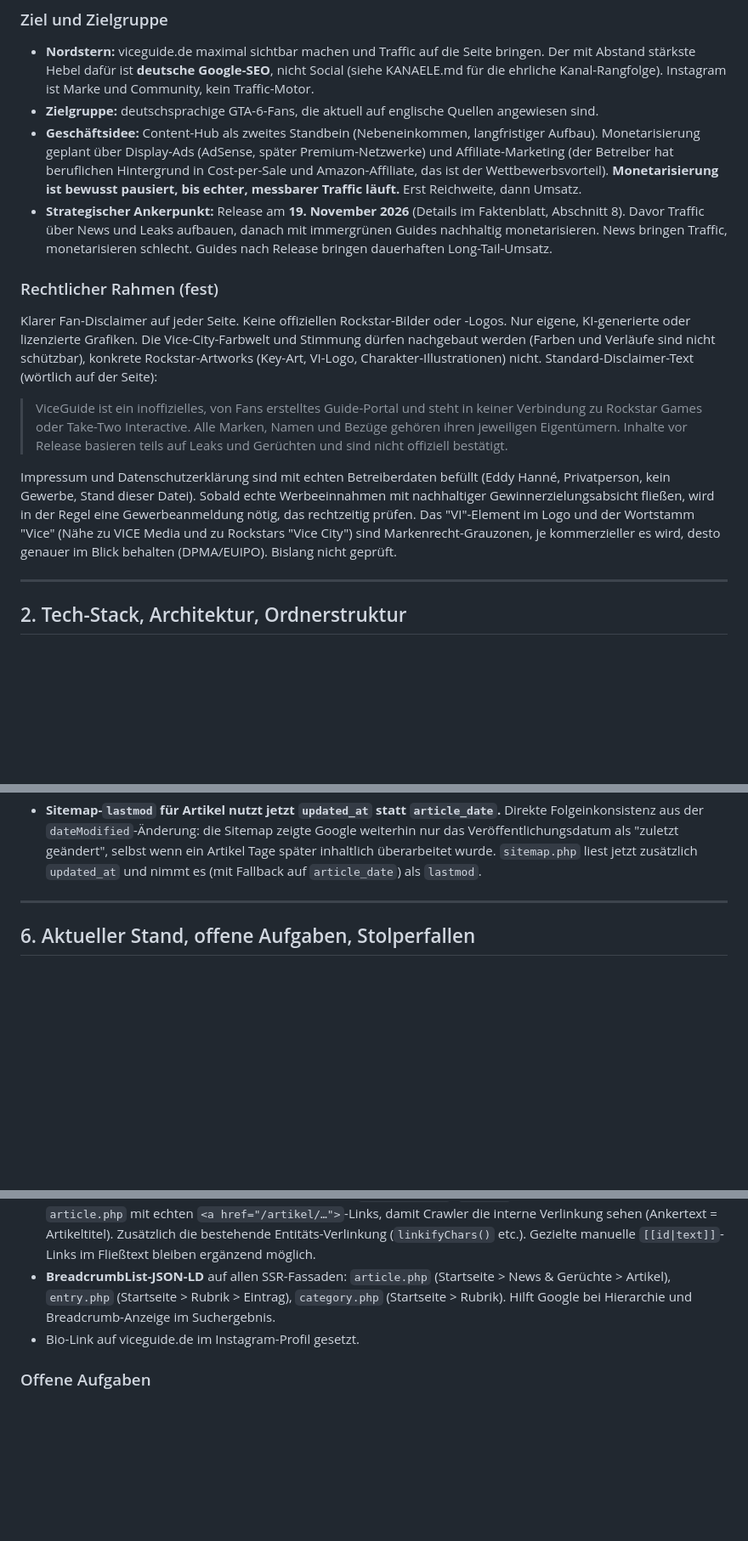
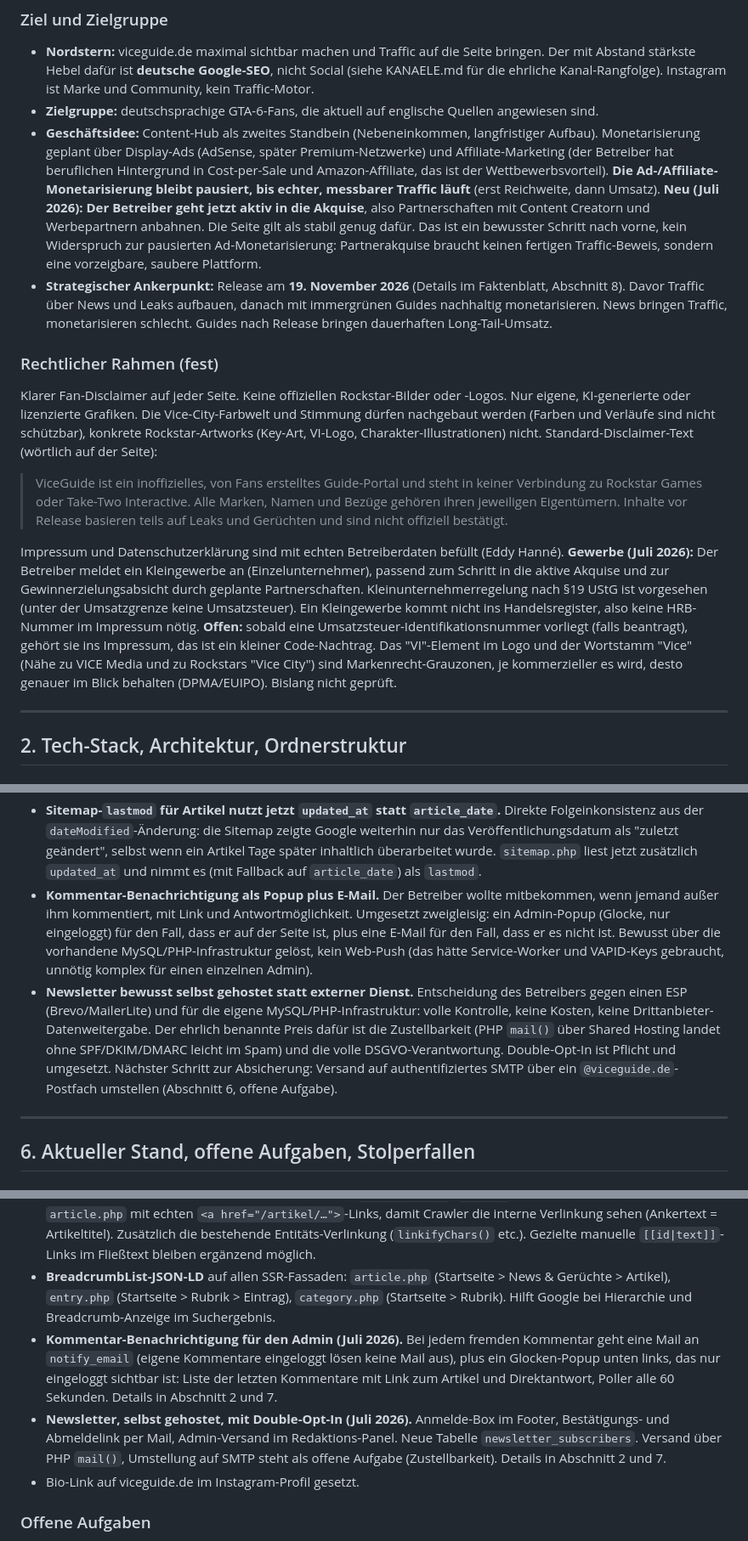
Before and after one commit to eddyhanne/ViceGuide, a Markdown page: CLAUDE.md, 3 parts joined by grey strips. Shown at 85% size. Drawn GitHub-style; blank space fills up the shorter version.

```diff
--- a/CLAUDE.md
+++ b/CLAUDE.md
@@ -68,7 +68,7 @@ ViceGuide ist die **deutschsprachige GTA-6-Zentrale**, ein komplettes Guide-Port
 ### Ziel und Zielgruppe
 - **Nordstern:** viceguide.de maximal sichtbar machen und Traffic auf die Seite bringen. Der mit Abstand stärkste Hebel dafür ist **deutsche Google-SEO**, nicht Social (siehe KANAELE.md für die ehrliche Kanal-Rangfolge). Instagram ist Marke und Community, kein Traffic-Motor.
 - **Zielgruppe:** deutschsprachige GTA-6-Fans, die aktuell auf englische Quellen angewiesen sind.
-- **Geschäftsidee:** Content-Hub als zweites Standbein (Nebeneinkommen, langfristiger Aufbau). Monetarisierung geplant über Display-Ads (AdSense, später Premium-Netzwerke) und Affiliate-Marketing (der Betreiber hat beruflichen Hintergrund in Cost-per-Sale und Amazon-Affiliate, das ist der Wettbewerbsvorteil). **Monetarisierung ist bewusst pausiert, bis echter, messbarer Traffic läuft.** Erst Reichweite, dann Umsatz.
+- **Geschäftsidee:** Content-Hub als zweites Standbein (Nebeneinkommen, langfristiger Aufbau). Monetarisierung geplant über Display-Ads (AdSense, später Premium-Netzwerke) und Affiliate-Marketing (der Betreiber hat beruflichen Hintergrund in Cost-per-Sale und Amazon-Affiliate, das ist der Wettbewerbsvorteil). **Die Ad-/Affiliate-Monetarisierung bleibt pausiert, bis echter, messbarer Traffic läuft** (erst Reichweite, dann Umsatz). **Neu (Juli 2026): Der Betreiber geht jetzt aktiv in die Akquise**, also Partnerschaften mit Content Creatorn und Werbepartnern anbahnen. Die Seite gilt als stabil genug dafür. Das ist ein bewusster Schritt nach vorne, kein Widerspruch zur pausierten Ad-Monetarisierung: Partnerakquise braucht keinen fertigen Traffic-Beweis, sondern eine vorzeigbare, saubere Plattform.
 - **Strategischer Ankerpunkt:** Release am **19. November 2026** (Details im Faktenblatt, Abschnitt 8). Davor Traffic über News und Leaks aufbauen, danach mit immergrünen Guides nachhaltig monetarisieren. News bringen Traffic, monetarisieren schlecht. Guides nach Release bringen dauerhaften Long-Tail-Umsatz.
 
 ### Rechtlicher Rahmen (fest)
@@ -76,7 +76,7 @@ Klarer Fan-Disclaimer auf jeder Seite. Keine offiziellen Rockstar-Bilder oder -L
 
 > ViceGuide ist ein inoffizielles, von Fans erstelltes Guide-Portal und steht in keiner Verbindung zu Rockstar Games oder Take-Two Interactive. Alle Marken, Namen und Bezüge gehören ihren jeweiligen Eigentümern. Inhalte vor Release basieren teils auf Leaks und Gerüchten und sind nicht offiziell bestätigt.
 
-Impressum und Datenschutzerklärung sind mit echten Betreiberdaten befüllt (Eddy Hanné, Privatperson, kein Gewerbe, Stand dieser Datei). Sobald echte Werbeeinnahmen mit nachhaltiger Gewinnerzielungsabsicht fließen, wird in der Regel eine Gewerbeanmeldung nötig, das rechtzeitig prüfen. Das "VI"-Element im Logo und der Wortstamm "Vice" (Nähe zu VICE Media und zu Rockstars "Vice City") sind Markenrecht-Grauzonen, je kommerzieller es wird, desto genauer im Blick behalten (DPMA/EUIPO). Bislang nicht geprüft.
+Impressum und Datenschutzerklärung sind mit echten Betreiberdaten befüllt (Eddy Hanné). **Gewerbe (Juli 2026):** Der Betreiber meldet ein Kleingewerbe an (Einzelunternehmer), passend zum Schritt in die aktive Akquise und zur Gewinnerzielungsabsicht durch geplante Partnerschaften. Kleinunternehmerregelung nach §19 UStG ist vorgesehen (unter der Umsatzgrenze keine Umsatzsteuer). Ein Kleingewerbe kommt nicht ins Handelsregister, also keine HRB-Nummer im Impressum nötig. **Offen:** sobald eine Umsatzsteuer-Identifikationsnummer vorliegt (falls beantragt), gehört sie ins Impressum, das ist ein kleiner Code-Nachtrag. Das "VI"-Element im Logo und der Wortstamm "Vice" (Nähe zu VICE Media und zu Rockstars "Vice City") sind Markenrecht-Grauzonen, je kommerzieller es wird, desto genauer im Blick behalten (DPMA/EUIPO). Bislang nicht geprüft.
 
 ---
 
@@ -345,6 +347,8 @@ php -S localhost:8000 -t .
 
 **Favicon im Google-Suchergebnis nachgebessert.** Trotz `<link rel="icon">` zeigte Google nur den generischen Globus. Zwei Ursachen behoben: (1) es gab keine `favicon.ico` im Root, genau die fragt Googles Favicon-Crawler zuerst ab, jetzt vorhanden (16/32/48 als eingebettete PNGs, per PHP/GD zusammengesetzt). (2) Die PNG-Favicons waren mit viel transparentem Rand zentriert, das "VI" wirkte winzig, jetzt eng auf den sichtbaren Inhalt beschnitten (nur ~8% Rand), sodass das Motiv die Fläche füllt. Head deklariert zusätzlich `favicon.ico` (`sizes="any"`) und ein `favicon-96x96.png`. Die PHP-Fassaden übernehmen den Head aus `index.html`, tragen die Icons also mit. Hinweis: Favicon-Updates in der Google-Suche brauchen erfahrungsgemäß Tage bis Wochen und lassen sich nicht erzwingen, ein Reindex-Antrag der Startseite in der Search Console beschleunigt es tendenziell.
 - **Sitemap-`lastmod` für Artikel nutzt jetzt `updated_at` statt `article_date`.** Direkte Folgeinkonsistenz aus der `dateModified`-Änderung: die Sitemap zeigte Google weiterhin nur das Veröffentlichungsdatum als "zuletzt geändert", selbst wenn ein Artikel Tage später inhaltlich überarbeitet wurde. `sitemap.php` liest jetzt zusätzlich `updated_at` und nimmt es (mit Fallback auf `article_date`) als `lastmod`.
+- **Kommentar-Benachrichtigung als Popup plus E-Mail.** Der Betreiber wollte mitbekommen, wenn jemand außer ihm kommentiert, mit Link und Antwortmöglichkeit. Umgesetzt zweigleisig: ein Admin-Popup (Glocke, nur eingeloggt) für den Fall, dass er auf der Seite ist, plus eine E-Mail für den Fall, dass er es nicht ist. Bewusst über die vorhandene MySQL/PHP-Infrastruktur gelöst, kein Web-Push (das hätte Service-Worker und VAPID-Keys gebraucht, unnötig komplex für einen einzelnen Admin).
+- **Newsletter bewusst selbst gehostet statt externer Dienst.** Entscheidung des Betreibers gegen einen ESP (Brevo/MailerLite) und für die eigene MySQL/PHP-Infrastruktur: volle Kontrolle, keine Kosten, keine Drittanbieter-Datenweitergabe. Der ehrlich benannte Preis dafür ist die Zustellbarkeit (PHP `mail()` über Shared Hosting landet ohne SPF/DKIM/DMARC leicht im Spam) und die volle DSGVO-Verantwortung. Double-Opt-In ist Pflicht und umgesetzt. Nächster Schritt zur Absicherung: Versand auf authentifiziertes SMTP über ein `@viceguide.de`-Postfach umstellen (Abschnitt 6, offene Aufgabe).
 
 ---
 
@@ -359,6 +363,8 @@ php -S localhost:8000 -t .
 - **SEO-Grundlagen erledigt:** Google Search Console eingerichtet, Sitemap eingereicht, OG-Image vorhanden, echte URLs für ausnahmslos jeden Bereich (Artikel, Datenbank-Einträge, Kategorie-Listen, Videos, Community, Karte, Impressum/Datenschutz, Home) mit serverseitigem Rendering, kein Hash-Routing mehr aktiv. PageSpeed-Audit durchgeführt (SEO 100/100 mobil und Desktop, Performance Desktop 90, Mobil im mittleren Bereich, siehe Stolperfallen zu Messwert-Schwankungen). Externe SEO-Analyse per ChatGPT eingeholt und die konkreten Funde (Admin-Panel im HTML, doppeltes Logo, fehlende Kategorie-Hubs, DB-Migration pro Request, Impressum/Datenschutz ohne eigene URL) abgearbeitet, siehe Abschnitt 5.
 - **Internes Cross-Linking läuft automatisch:** Jeder Artikel bekommt am Ende einen "Mehr Artikel"-Block (gleiche Kategorie zuerst, dann neueste), sowohl clientseitig (`openArticle()`, `#a-more`) als auch serverseitig in `article.php` mit echten `<a href="/artikel/…">`-Links, damit Crawler die interne Verlinkung sehen (Ankertext = Artikeltitel). Zusätzlich die bestehende Entitäts-Verlinkung (`linkifyChars()` etc.). Gezielte manuelle `[[id|text]]`-Links im Fließtext bleiben ergänzend möglich.
 - **BreadcrumbList-JSON-LD** auf allen SSR-Fassaden: `article.php` (Startseite > News & Gerüchte > Artikel), `entry.php` (Startseite > Rubrik > Eintrag), `category.php` (Startseite > Rubrik). Hilft Google bei Hierarchie und Breadcrumb-Anzeige im Suchergebnis.
+- **Kommentar-Benachrichtigung für den Admin (Juli 2026).** Bei jedem fremden Kommentar geht eine Mail an `notify_email` (eigene Kommentare eingeloggt lösen keine Mail aus), plus ein Glocken-Popup unten links, das nur eingeloggt sichtbar ist: Liste der letzten Kommentare mit Link zum Artikel und Direktantwort, Poller alle 60 Sekunden. Details in Abschnitt 2 und 7.
+- **Newsletter, selbst gehostet, mit Double-Opt-In (Juli 2026).** Anmelde-Box im Footer, Bestätigungs- und Abmeldelink per Mail, Admin-Versand im Redaktions-Panel. Neue Tabelle `newsletter_subscribers`. Versand über PHP `mail()`, Umstellung auf SMTP steht als offene Aufgabe (Zustellbarkeit). Details in Abschnitt 2 und 7.
 - Bio-Link auf viceguide.de im Instagram-Profil gesetzt.
 
 ### Offene Aufgaben
```
Also changed, not shown: other parts of CLAUDE.md (+11 -5 lines).
